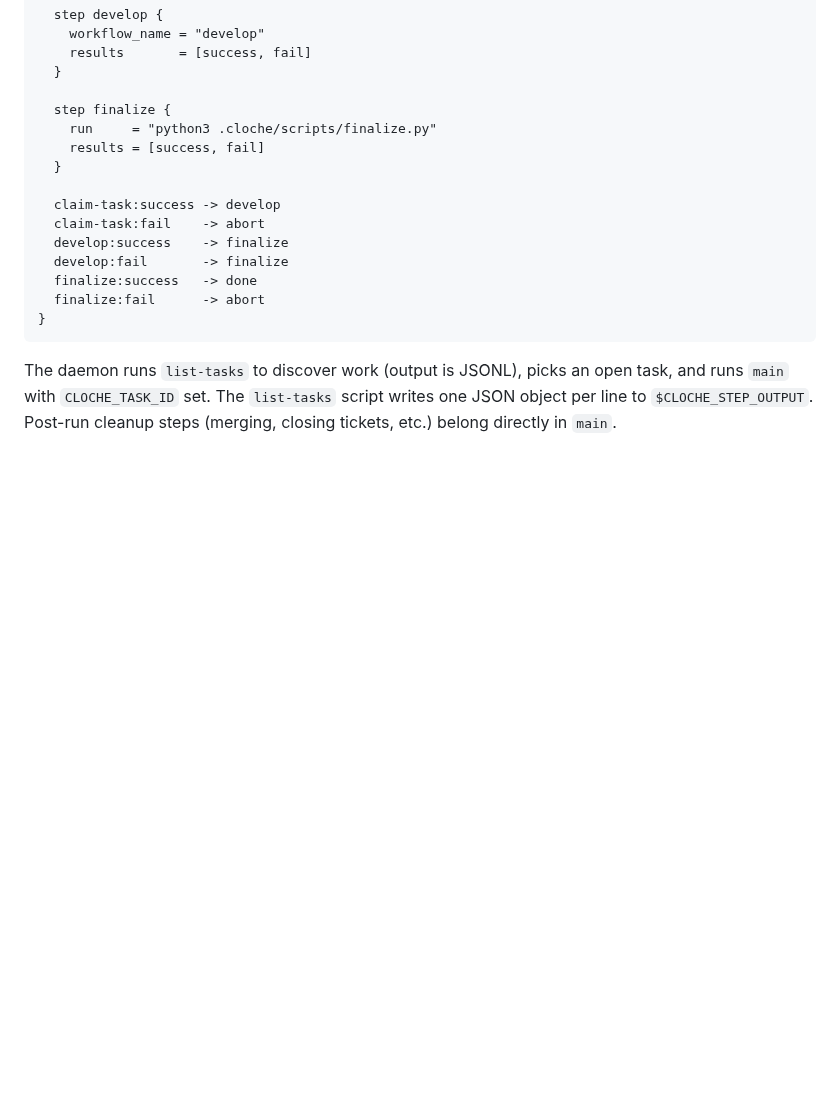
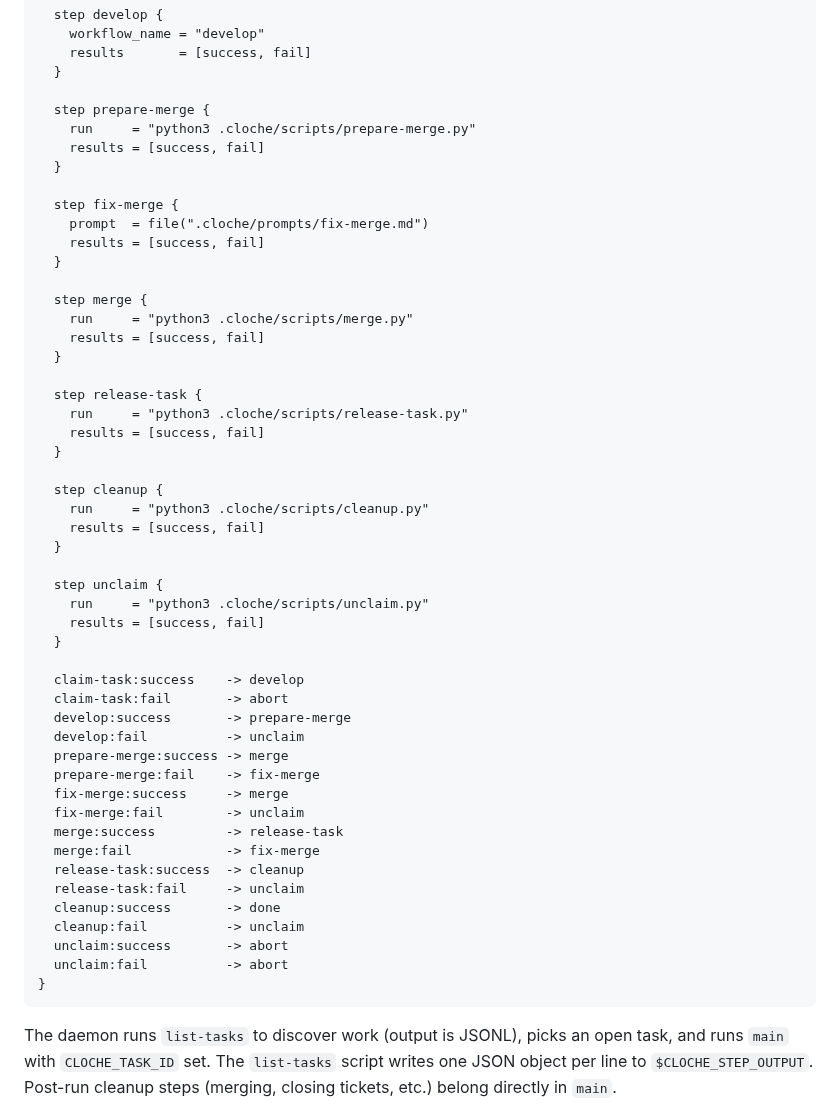
Before and after one commit to swordsmanluke/cloche, a Markdown page: docs/workflows.md, the part around the change. Drawn GitHub-style; blank space fills up the shorter version.

Commit message:
cloche run lxip-develop: develop (succeeded)
1 file changed, 43 insertions(+), 8 deletions(-)

Modified:
  docs/workflows.md

````diff
--- a/docs/workflows.md
+++ b/docs/workflows.md
@@ -366,17 +366,52 @@ workflow "main" {
     results       = [success, fail]
   }
 
-  step finalize {
-    run     = "python3 .cloche/scripts/finalize.py"
+  step prepare-merge {
+    run     = "python3 .cloche/scripts/prepare-merge.py"
     results = [success, fail]
   }
 
-  claim-task:success -> develop
-  claim-task:fail    -> abort
-  develop:success    -> finalize
-  develop:fail       -> finalize
-  finalize:success   -> done
-  finalize:fail      -> abort
+  step fix-merge {
+    prompt  = file(".cloche/prompts/fix-merge.md")
+    results = [success, fail]
+  }
+
+  step merge {
+    run     = "python3 .cloche/scripts/merge.py"
+    results = [success, fail]
+  }
+
+  step release-task {
+    run     = "python3 .cloche/scripts/release-task.py"
+    results = [success, fail]
+  }
+
+  step cleanup {
+    run     = "python3 .cloche/scripts/cleanup.py"
+    results = [success, fail]
+  }
+
+  step unclaim {
+    run     = "python3 .cloche/scripts/unclaim.py"
+    results = [success, fail]
+  }
+
+  claim-task:success    -> develop
+  claim-task:fail       -> abort
+  develop:success       -> prepare-merge
+  develop:fail          -> unclaim
+  prepare-merge:success -> merge
+  prepare-merge:fail    -> fix-merge
+  fix-merge:success     -> merge
+  fix-merge:fail        -> unclaim
+  merge:success         -> release-task
+  merge:fail            -> fix-merge
+  release-task:success  -> cleanup
+  release-task:fail     -> unclaim
+  cleanup:success       -> done
+  cleanup:fail          -> unclaim
+  unclaim:success       -> abort
+  unclaim:fail          -> abort
 }
 ```
 
````
